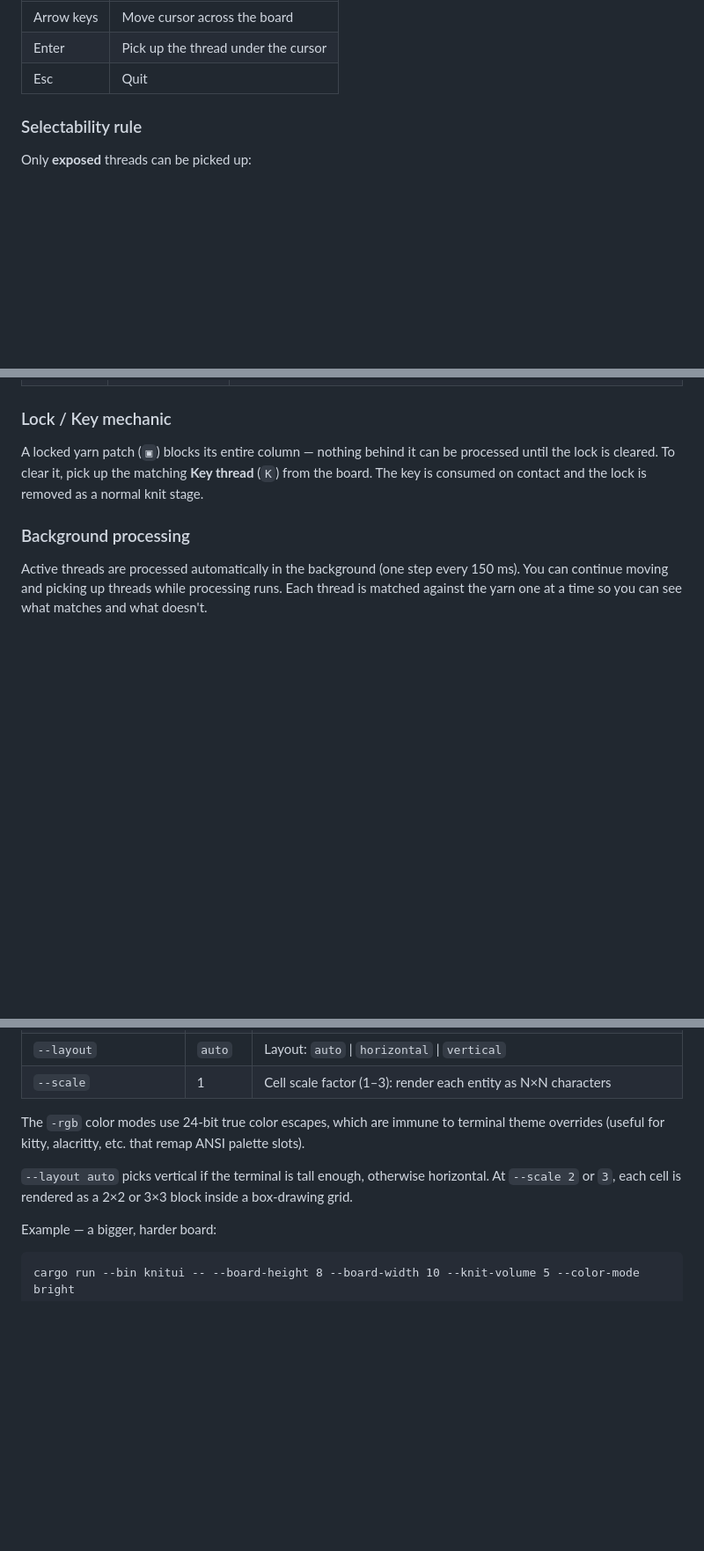
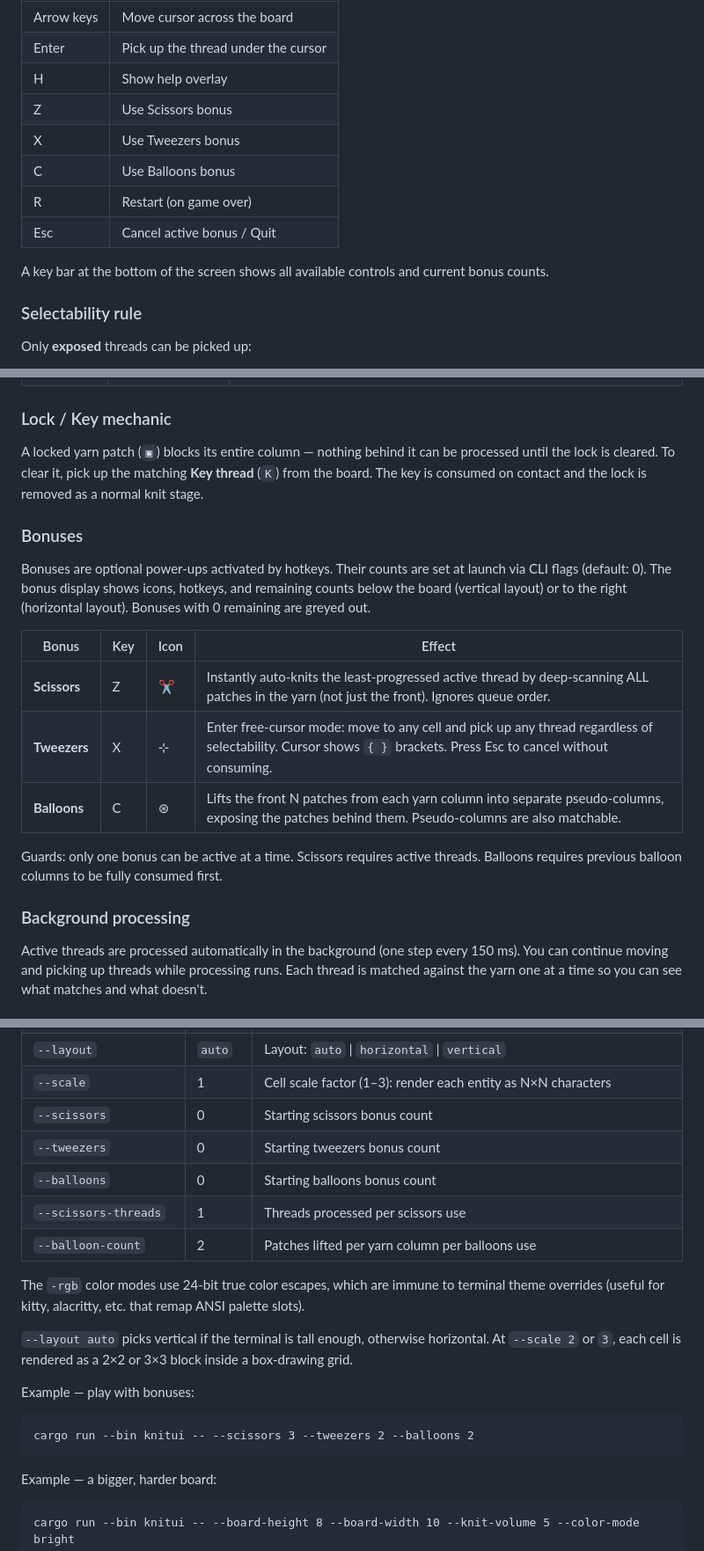
Before and after one commit to mikely-97/knitui, a Markdown page: README.md, 3 parts joined by grey strips. Shown at 88% size. Rendered like a GitHub page; blank space fills up the shorter version.

Commit message:
docs: update README with bonus mechanics, help, and key bar
Co-Authored-By: Claude Opus 4.6 <noreply@anthropic.com>

````diff
--- a/README.md
+++ b/README.md
@@ -34,7 +34,14 @@ The screen shows three sections (top-to-bottom in vertical layout, left-to-right
 |-----|--------|
 | Arrow keys | Move cursor across the board |
 | Enter | Pick up the thread under the cursor |
-| Esc | Quit |
+| H | Show help overlay |
+| Z | Use Scissors bonus |
+| X | Use Tweezers bonus |
+| C | Use Balloons bonus |
+| R | Restart (on game over) |
+| Esc | Cancel active bonus / Quit |
+
+A key bar at the bottom of the screen shows all available controls and current bonus counts.
 
 ### Selectability rule
 
@@ -59,6 +66,18 @@ Cells become Void when their thread is picked up. Clearing a thread exposes its
 
 A locked yarn patch (`▣`) blocks its entire column — nothing behind it can be processed until the lock is cleared. To clear it, pick up the matching **Key thread** (`K`) from the board. The key is consumed on contact and the lock is removed as a normal knit stage.
 
+### Bonuses
+
+Bonuses are optional power-ups activated by hotkeys. Their counts are set at launch via CLI flags (default: 0). The bonus display shows icons, hotkeys, and remaining counts below the board (vertical layout) or to the right (horizontal layout). Bonuses with 0 remaining are greyed out.
+
+| Bonus | Key | Icon | Effect |
+|-------|-----|------|--------|
+| **Scissors** | Z | ✂ | Instantly auto-knits the least-progressed active thread by deep-scanning ALL patches in the yarn (not just the front). Ignores queue order. |
+| **Tweezers** | X | ⊹ | Enter free-cursor mode: move to any cell and pick up any thread regardless of selectability. Cursor shows `{ }` brackets. Press Esc to cancel without consuming. |
+| **Balloons** | C | ⊛ | Lifts the front N patches from each yarn column into separate pseudo-columns, exposing the patches behind them. Pseudo-columns are also matchable. |
+
+Guards: only one bonus can be active at a time. Scissors requires active threads. Balloons requires previous balloon columns to be fully consumed first.
+
 ### Background processing
 
 Active threads are processed automatically in the background (one step every 150 ms). You can continue moving and picking up threads while processing runs. Each thread is matched against the yarn one at a time so you can see what matches and what doesn't.
@@ -114,10 +136,21 @@ All parameters are settable via CLI flags (both binaries). Defaults:
 | `--generator-capacity` | 3 | Threads each generator produces |
 | `--layout` | `auto` | Layout: `auto` \| `horizontal` \| `vertical` |
 | `--scale` | 1 | Cell scale factor (1–3): render each entity as N×N characters |
+| `--scissors` | 0 | Starting scissors bonus count |
+| `--tweezers` | 0 | Starting tweezers bonus count |
+| `--balloons` | 0 | Starting balloons bonus count |
+| `--scissors-threads` | 1 | Threads processed per scissors use |
+| `--balloon-count` | 2 | Patches lifted per yarn column per balloons use |
 
 The `-rgb` color modes use 24-bit true color escapes, which are immune to terminal theme overrides (useful for kitty, alacritty, etc. that remap ANSI palette slots).
 
 `--layout auto` picks vertical if the terminal is tall enough, otherwise horizontal. At `--scale 2` or `3`, each cell is rendered as a 2×2 or 3×3 block inside a box-drawing grid.
+
+Example — play with bonuses:
+
+```
+cargo run --bin knitui -- --scissors 3 --tweezers 2 --balloons 2
+```
 
 Example — a bigger, harder board:
 
````
Also changed, not shown: other parts of README.md (+5 -2 lines).
